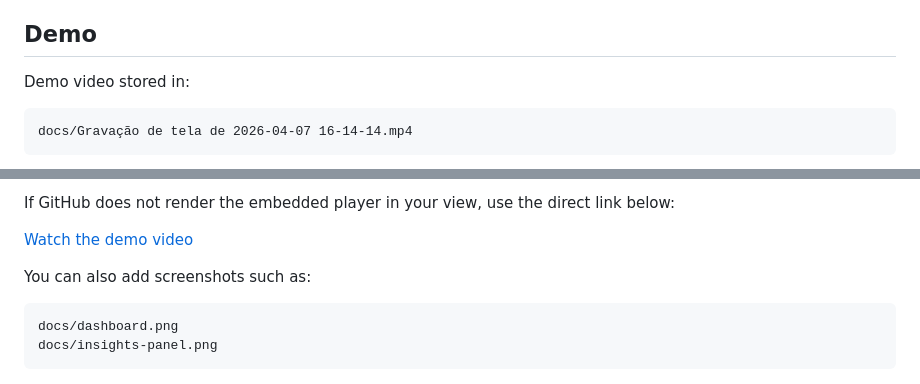
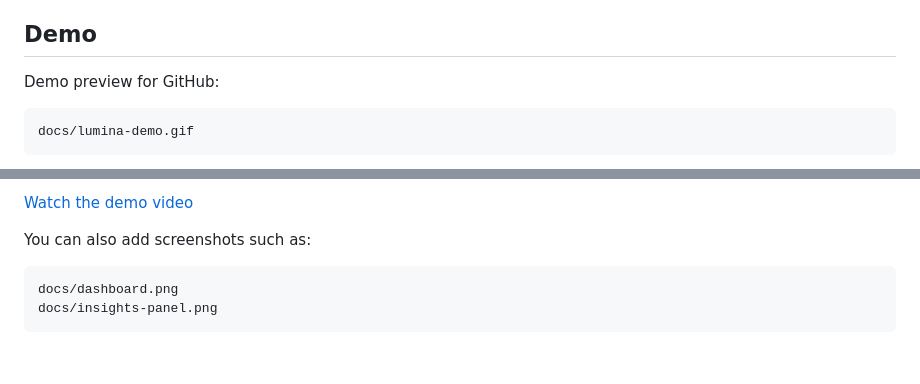
Before and after one commit to MtHenriqueF/Lumina-Support-Copilot, a Markdown page: README.md, 2 parts joined by grey strips. GitHub-like rendering; blank space fills up the shorter version.

Commit message:
docs: update README demo preview

````diff
--- a/README.md
+++ b/README.md
@@ -16,9 +16,9 @@ The project was designed as a portfolio-ready support workspace with:
 
 ## Demo
 
-Demo video stored in:
+Demo preview for GitHub:
 
 ```text
-docs/Gravação de tela de 2026-04-07 16-14-14.mp4
+docs/lumina-demo.gif
 ```
 
@@ -28,7 +28,5 @@ Embedded preview:
 
-If GitHub does not render the embedded player in your view, use the direct link below:
-
-[Watch the demo video](./docs/Grava%C3%A7%C3%A3o%20de%20tela%20de%202026-04-07%2016-14-14.mp4)
+[Watch the demo video](./docs/lumina-demo.mp4)
 
 You can also add screenshots such as:
 
````
Also changed, not shown: other parts of README.md (+2 -2 lines).
